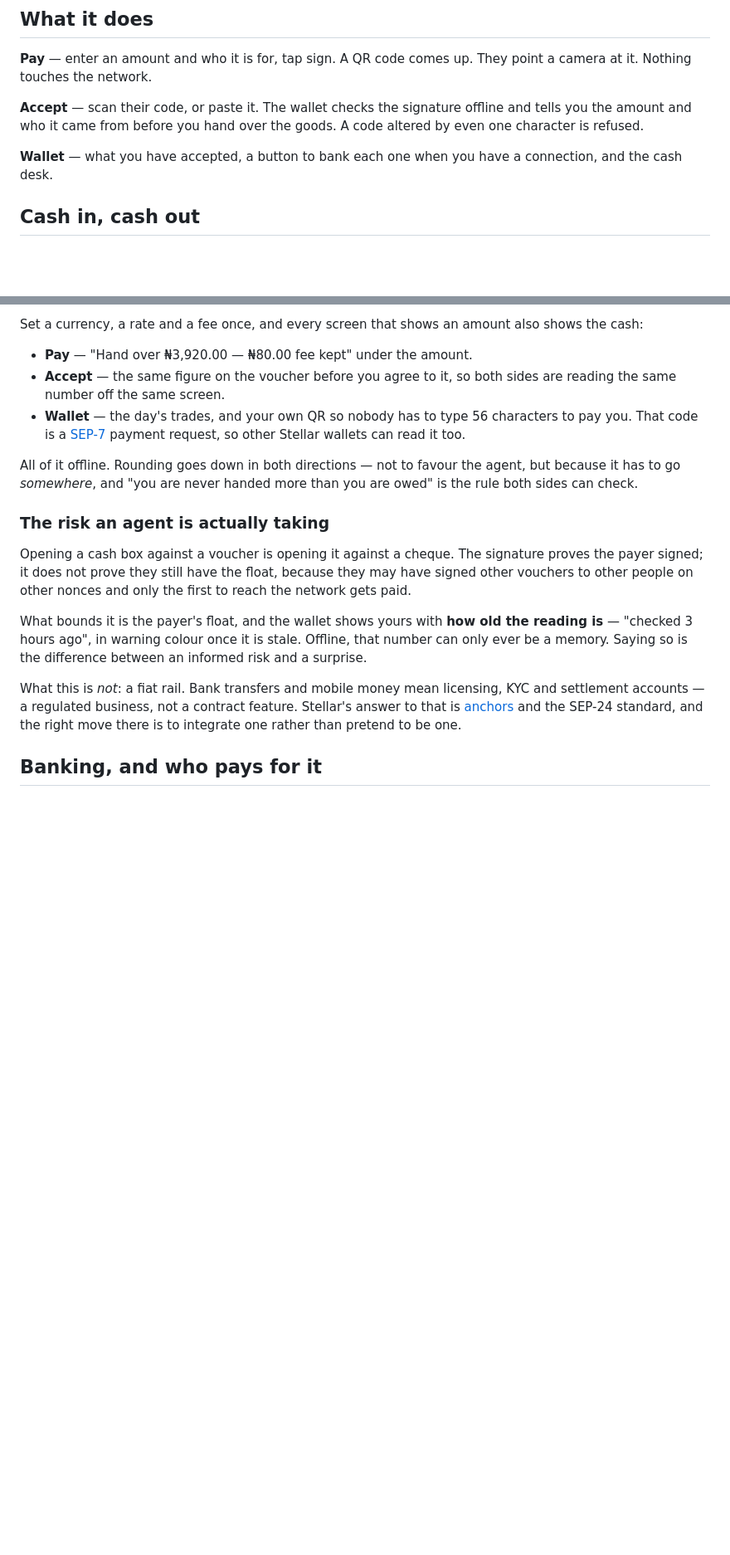
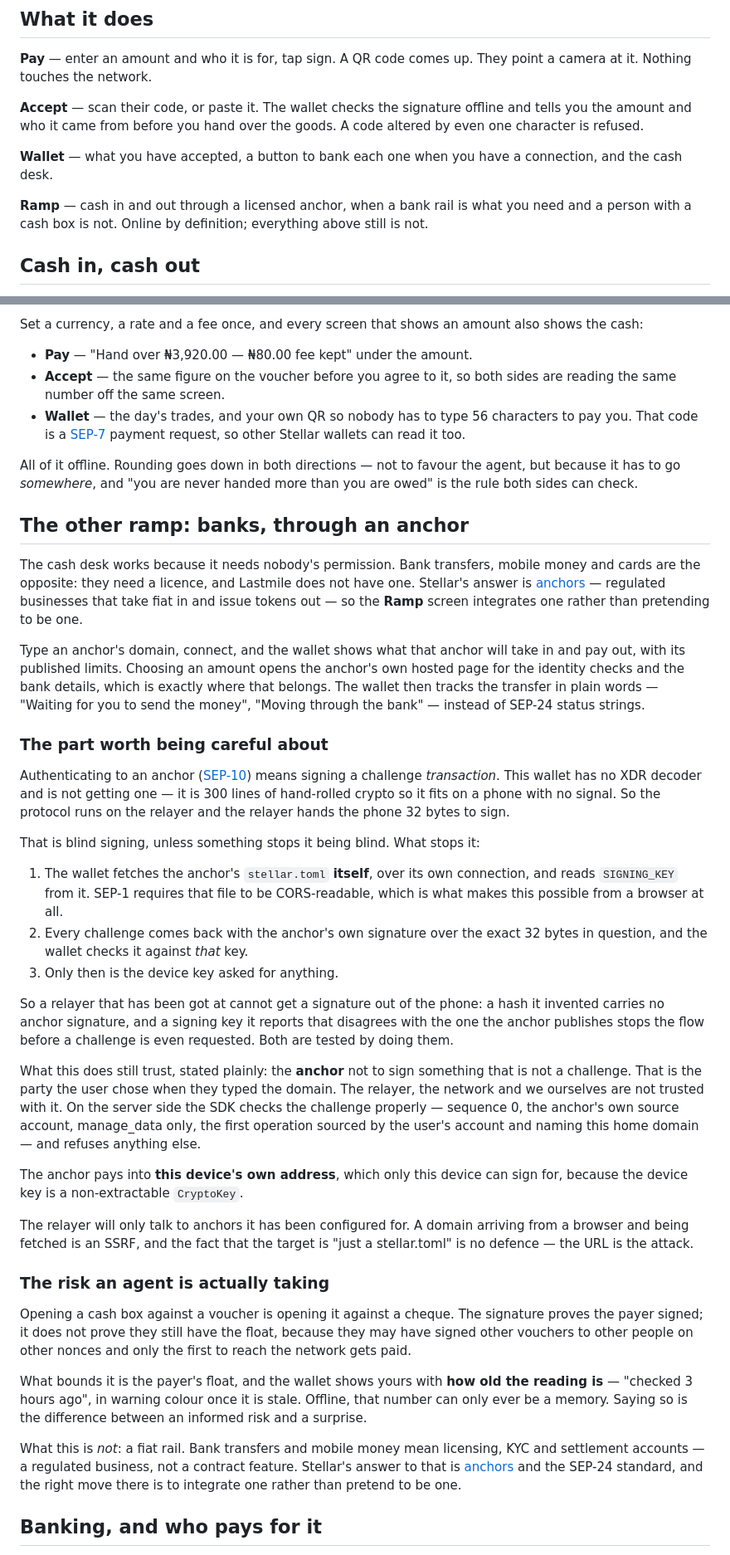
Before and after one commit to lastmile-protocol/lastmile-app, a Markdown page: README.md, 2 parts joined by grey strips. Shown at 83% size. GitHub-like rendering; blank space fills up the shorter version.

Commit message:
README: the two ramps, and what the bank one still trusts
Says which parts work with the radio off and which cannot, why the licensed
half is somebody else's business, and -- at length, because it is the part a
reader should be able to check -- exactly what stops the relayer getting a
signature out of the phone, and what is still trusted after that.

```diff
--- a/README.md
+++ b/README.md
@@ -22,6 +22,10 @@ goods. A code altered by even one character is refused.
 
 **Wallet** — what you have accepted, a button to bank each one when you have a
 connection, and the cash desk.
+
+**Ramp** — cash in and out through a licensed anchor, when a bank rail is what
+you need and a person with a cash box is not. Online by definition; everything
+above still is not.
 
 ## Cash in, cash out
 
@@ -48,6 +52,57 @@ also shows the cash:
 All of it offline. Rounding goes down in both directions — not to favour the
 agent, but because it has to go *somewhere*, and "you are never handed more than
 you are owed" is the rule both sides can check.
+
+## The other ramp: banks, through an anchor
+
+The cash desk works because it needs nobody's permission. Bank transfers, mobile
+money and cards are the opposite: they need a licence, and Lastmile does not have
+one. Stellar's answer is [anchors](https://developers.stellar.org/docs/learn/fundamentals/anchors) —
+regulated businesses that take fiat in and issue tokens out — so the **Ramp**
+screen integrates one rather than pretending to be one.
+
+Type an anchor's domain, connect, and the wallet shows what that anchor will
+take in and pay out, with its published limits. Choosing an amount opens the
+anchor's own hosted page for the identity checks and the bank details, which is
+exactly where that belongs. The wallet then tracks the transfer in plain words —
+"Waiting for you to send the money", "Moving through the bank" — instead of
+SEP-24 status strings.
+
+### The part worth being careful about
+
+Authenticating to an anchor ([SEP-10](https://github.com/stellar/stellar-protocol/blob/master/ecosystem/sep-0010.md))
+means signing a challenge *transaction*. This wallet has no XDR decoder and is
+not getting one — it is 300 lines of hand-rolled crypto so it fits on a phone
+with no signal. So the protocol runs on the relayer and the relayer hands the
+phone 32 bytes to sign.
+
+That is blind signing, unless something stops it being blind. What stops it:
+
+1. The wallet fetches the anchor's `stellar.toml` **itself**, over its own
+   connection, and reads `SIGNING_KEY` from it. SEP-1 requires that file to be
+   CORS-readable, which is what makes this possible from a browser at all.
+2. Every challenge comes back with the anchor's own signature over the exact
+   32 bytes in question, and the wallet checks it against *that* key.
+3. Only then is the device key asked for anything.
+
+So a relayer that has been got at cannot get a signature out of the phone: a
+hash it invented carries no anchor signature, and a signing key it reports that
+disagrees with the one the anchor publishes stops the flow before a challenge is
+even requested. Both are tested by doing them.
+
+What this does still trust, stated plainly: the **anchor** not to sign something
+that is not a challenge. That is the party the user chose when they typed the
+domain. The relayer, the network and we ourselves are not trusted with it. On the
+server side the SDK checks the challenge properly — sequence 0, the anchor's own
+source account, manage_data only, the first operation sourced by the user's
+account and naming this home domain — and refuses anything else.
+
+The anchor pays into **this device's own address**, which only this device can
+sign for, because the device key is a non-extractable `CryptoKey`.
+
+The relayer will only talk to anchors it has been configured for. A domain
+arriving from a browser and being fetched is an SSRF, and the fact that the
+target is "just a stellar.toml" is no defence — the URL is the attack.
 
 ### The risk an agent is actually taking
 
```
Also changed, not shown: other parts of README.md (+16 -1 lines).
